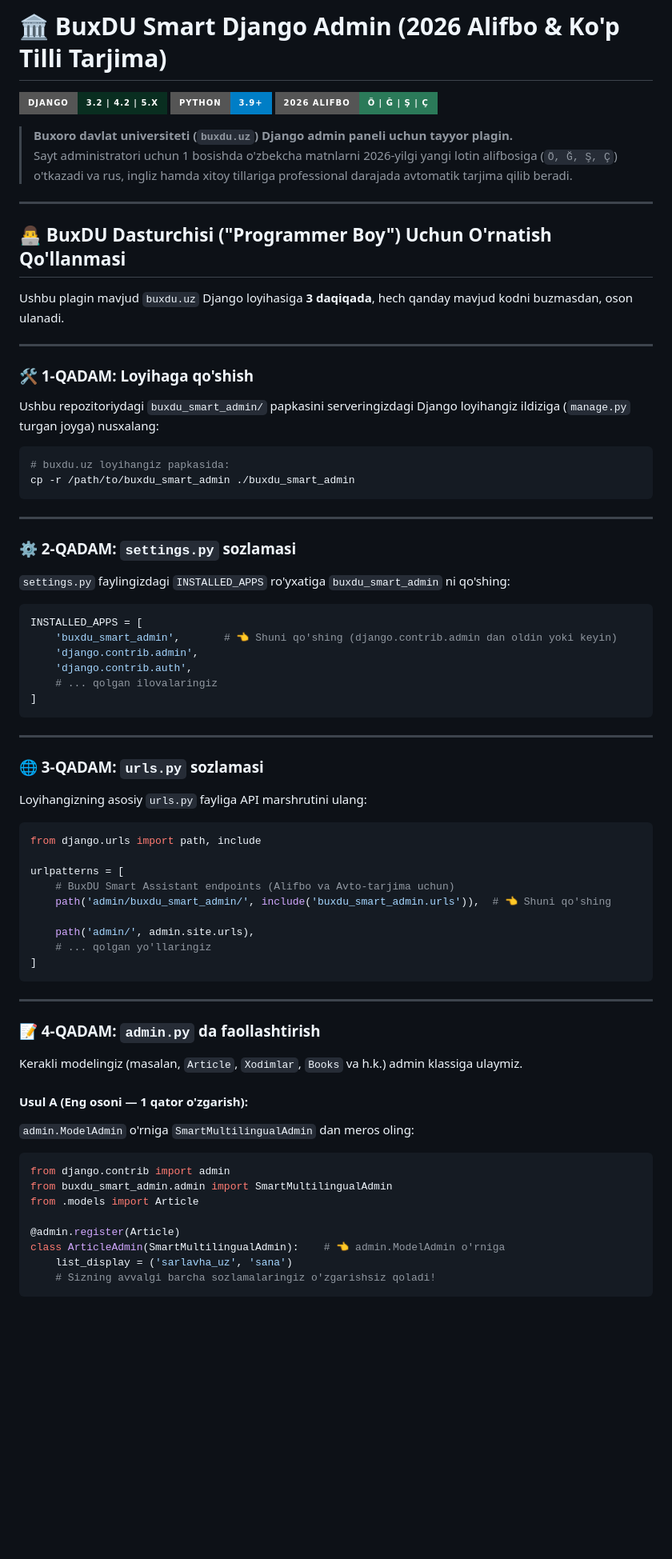
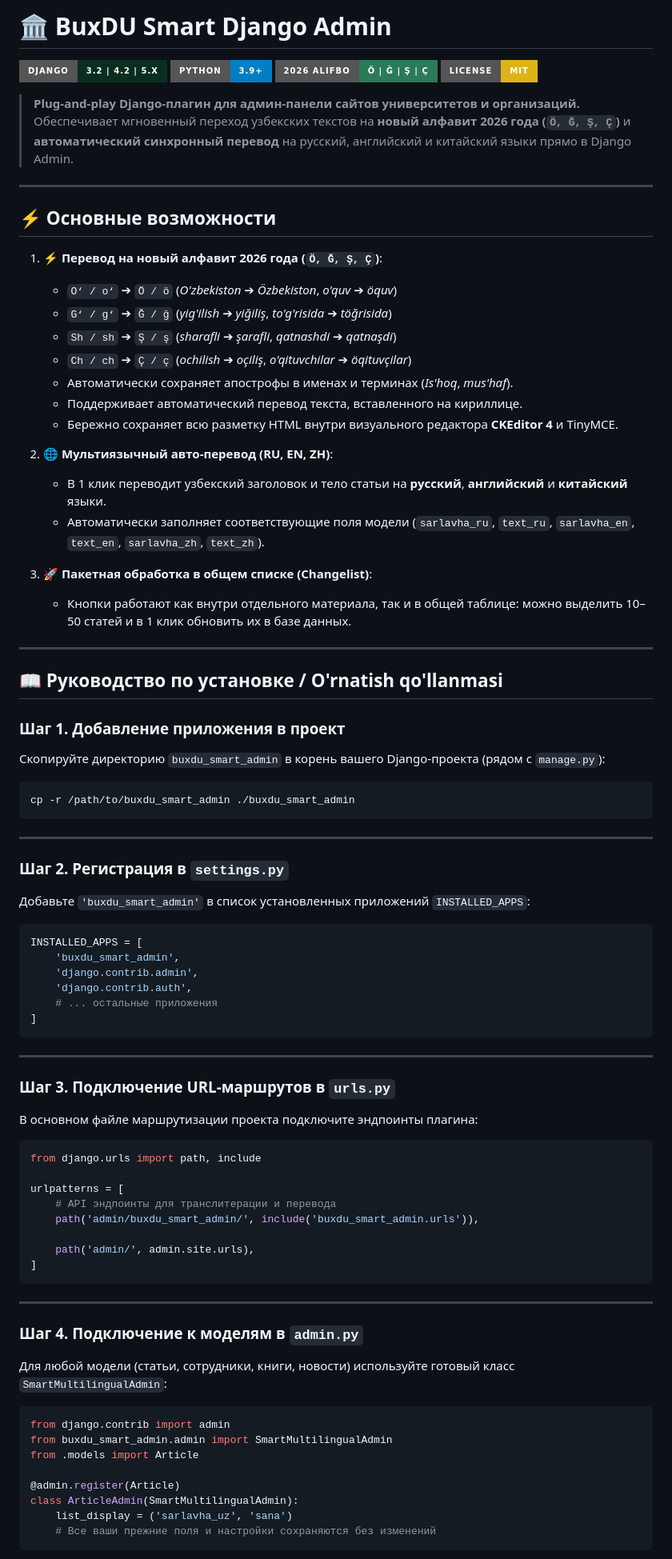
Before and after one commit to TheGreatMontana/buxdu-smart-admin, a Markdown page: README.md, the part around one of its changes. Shown at 80% size. Rendered like a GitHub page; badges without logos; blank space fills up the shorter version.

````diff
--- a/README.md
+++ b/README.md
@@ -1,65 +1,77 @@
-# 🏛️ BuxDU Smart Django Admin (2026 Alifbo & Ko'p Tilli Tarjima)
+# 🏛️ BuxDU Smart Django Admin
 
 [![Django](https://img.shields.io/badge/Django-3.2_|_4.2_|_5.x-092e20?style=for-the-badge&logo=django&logoColor=white)](https://www.djangoproject.com/)
 [![Python](https://img.shields.io/badge/Python-3.9+-blue?style=for-the-badge&logo=python&logoColor=white)](https://www.python.org/)
-[![2026 Alifbo Reformasi](https://img.shields.io/badge/2026_Alifbo-Ö_%7C_Ğ_%7C_Ş_%7C_Ç-2b7a59?style=for-the-badge)](https://buxdu.uz)
+[![2026 Reform](https://img.shields.io/badge/2026_Alifbo-Ö_%7C_Ğ_%7C_Ş_%7C_Ç-2b7a59?style=for-the-badge)](https://buxdu.uz)
+[![License: MIT](https://img.shields.io/badge/License-MIT-yellow.svg?style=for-the-badge)](LICENSE)
 
-> **Buxoro davlat universiteti (`buxdu.uz`) Django admin paneli uchun tayyor plagin.**
-> Sayt administratori uchun 1 bosishda o'zbekcha matnlarni 2026-yilgi yangi lotin alifbosiga (`Ö, Ğ, Ş, Ç`) o'tkazadi va rus, ingliz hamda xitoy tillariga professional darajada avtomatik tarjima qilib beradi.
+> **Plug-and-play Django-плагин для админ-панели сайтов университетов и организаций.**
+> Обеспечивает мгновенный переход узбекских текстов на **новый алфавит 2026 года (`Ö, Ğ, Ş, Ç`)** и **автоматический синхронный перевод** на русский, английский и китайский языки прямо в Django Admin.
 
 ---
 
-## 👨‍💻 BuxDU Dasturchisi ("Programmer Boy") Uchun O'rnatish Qo'llanmasi
+## ⚡ Основные возможности
 
-Ushbu plagin mavjud `buxdu.uz` Django loyihasiga **3 daqiqada**, hech qanday mavjud kodni buzmasdan, oson ulanadi.
+1. **⚡ Перевод на новый алфавит 2026 года (`Ö, Ğ, Ş, Ç`)**:
+   - `O‘ / o‘` ➔ `Ö / ö` (*O'zbekiston* ➔ *Özbekiston*, *o'quv* ➔ *öquv*)
+   - `G‘ / g‘` ➔ `Ğ / ğ` (*yig'ilish* ➔ *yiğiliş*, *to'g'risida* ➔ *töğrisida*)
+   - `Sh / sh` ➔ `Ş / ş` (*sharafli* ➔ *şarafli*, *qatnashdi* ➔ *qatnaşdi*)
+   - `Ch / ch` ➔ `Ç / ç` (*ochilish* ➔ *oçiliş*, *o'qituvchilar* ➔ *öqituvçilar*)
+   - Автоматически сохраняет апострофы в именах и терминах (*Is'hoq*, *mus'haf*).
+   - Поддерживает автоматический перевод текста, вставленного на кириллице.
+   - Бережно сохраняет всю разметку HTML внутри визуального редактора **CKEditor 4** и TinyMCE.
+
+2. **🌐 Мультиязычный авто-перевод (RU, EN, ZH)**:
+   - В 1 клик переводит узбекский заголовок и тело статьи на **русский**, **английский** и **китайский** языки.
+   - Автоматически заполняет соответствующие поля модели (`sarlavha_ru`, `text_ru`, `sarlavha_en`, `text_en`, `sarlavha_zh`, `text_zh`).
+
+3. **🚀 Пакетная обработка в общем списке (Changelist)**:
+   - Кнопки работают как внутри отдельного материала, так и в общей таблице: можно выделить 10–50 статей и в 1 клик обновить их в базе данных.
 
 ---
 
-### 🛠️ 1-QADAM: Loyihaga qo'shish
-Ushbu repozitoriydagi `buxdu_smart_admin/` papkasini serveringizdagi Django loyihangiz ildiziga (`manage.py` turgan joyga) nusxalang:
+## 📖 Руководство по установке / O'rnatish qo'llanmasi
+
+### Шаг 1. Добавление приложения в проект
+Скопируйте директорию `buxdu_smart_admin` в корень вашего Django-проекта (рядом с `manage.py`):
 ```bash
-# buxdu.uz loyihangiz papkasida:
 cp -r /path/to/buxdu_smart_admin ./buxdu_smart_admin
 ```
 
 ---
 
-### ⚙️ 2-QADAM: `settings.py` sozlamasi
-`settings.py` faylingizdagi `INSTALLED_APPS` ro'yxatiga `buxdu_smart_admin` ni qo'shing:
+### Шаг 2. Регистрация в `settings.py`
+Добавьте `'buxdu_smart_admin'` в список установленных приложений `INSTALLED_APPS`:
 
 ```python
 INSTALLED_APPS = [
-    'buxdu_smart_admin',       # 👈 Shuni qo'shing (django.contrib.admin dan oldin yoki keyin)
+    'buxdu_smart_admin',
     'django.contrib.admin',
     'django.contrib.auth',
-    # ... qolgan ilovalaringiz
+    # ... остальные приложения
 ]
 ```
 
 ---
 
-### 🌐 3-QADAM: `urls.py` sozlamasi
-Loyihangizning asosiy `urls.py` fayliga API marshrutini ulang:
+### Шаг 3. Подключение URL-маршрутов в `urls.py`
+В основном файле маршрутизации проекта подключите эндпоинты плагина:
 
 ```python
 from django.urls import path, include
 
 urlpatterns = [
-    # BuxDU Smart Assistant endpoints (Alifbo va Avto-tarjima uchun)
-    path('admin/buxdu_smart_admin/', include('buxdu_smart_admin.urls')),  # 👈 Shuni qo'shing
+    # API эндпоинты для транслитерации и перевода
+    path('admin/buxdu_smart_admin/', include('buxdu_smart_admin.urls')),
 
     path('admin/', admin.site.urls),
-    # ... qolgan yo'llaringiz
 ]
 ```
 
 ---
 
-### 📝 4-QADAM: `admin.py` da faollashtirish
-Kerakli modelingiz (masalan, `Article`, `Xodimlar`, `Books` va h.k.) admin klassiga ulaymiz.
-
-#### Usul A (Eng osoni — 1 qator o'zgarish):
-`admin.ModelAdmin` o'rniga `SmartMultilingualAdmin` dan meros oling:
+### Шаг 4. Подключение к моделям в `admin.py`
+Для любой модели (статьи, сотрудники, книги, новости) используйте готовый класс `SmartMultilingualAdmin`:
 
 ```python
 from django.contrib import admin
@@ -67,8 +79,8 @@ from buxdu_smart_admin.admin import SmartMultilingualAdmin
 from .models import Article
 
 @admin.register(Article)
-class ArticleAdmin(SmartMultilingualAdmin):    # 👈 admin.ModelAdmin o'rniga
+class ArticleAdmin(SmartMultilingualAdmin):
     list_display = ('sarlavha_uz', 'sana')
-    # Sizning avvalgi barcha sozlamalaringiz o'zgarishsiz qoladi!
+    # Все ваши прежние поля и настройки сохраняются без изменений
 ```
 
````
Also changed, not shown: other parts of README.md (+37 -87 lines).
